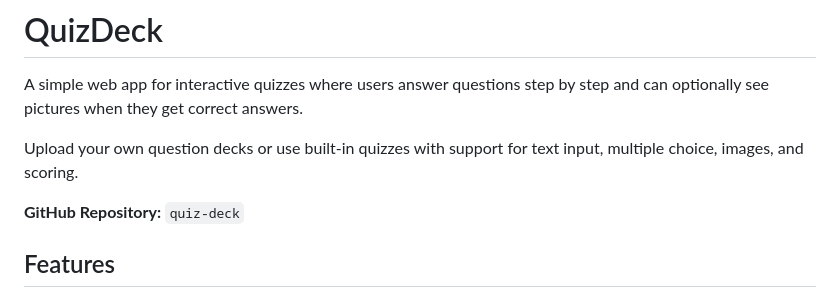
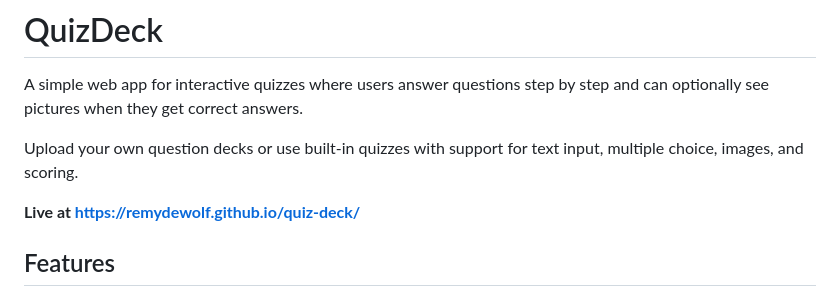
Before and after one commit to RemyDeWolf/quiz-deck, a Markdown page: README.md, the part around the change. Drawn GitHub-style.

Commit message:
Add live link to README
Updated the README to include the live link for the quiz app.

```diff
--- a/README.md
+++ b/README.md
@@ -4,7 +4,7 @@ A simple web app for interactive quizzes where users answer questions step by st
 
 Upload your own question decks or use built-in quizzes with support for text input, multiple choice, images, and scoring.
 
-**GitHub Repository:** `quiz-deck`
+**Live at https://remydewolf.github.io/quiz-deck/**
 
 ## Features
 
```
